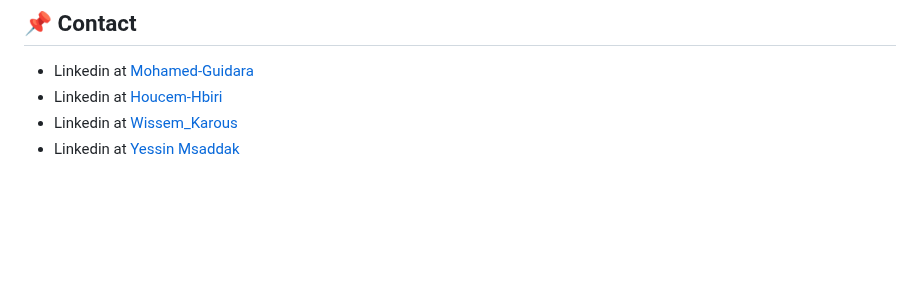
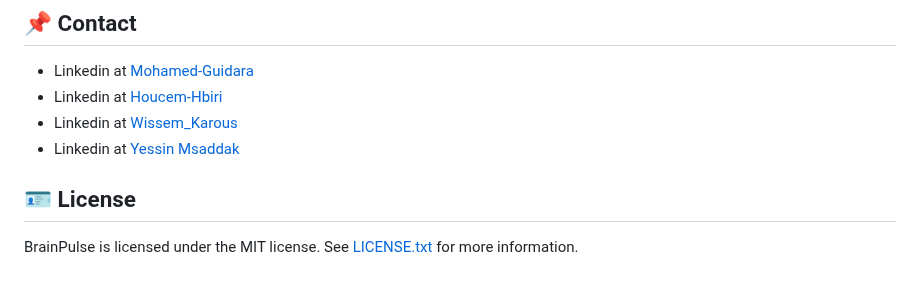
Before and after one commit to DarkyDepths/BrainPulse_SolutionChallenge_2024, a Markdown page: README.md, the part around the change. Rendered like a GitHub page; blank space fills up the shorter version.

```diff
--- a/README.md
+++ b/README.md
@@ -179,3 +179,7 @@ For Everything you can check [Repo](https://github.com/DarkyDepths/BrainPulse_So
 - Linkedin at [Houcem-Hbiri](https://www.linkedin.com/in/houcem-hbiri-22550528a/)
 - Linkedin at [Wissem_Karous](https://www.linkedin.com/in/wissem-karous-32b4b6225/)
 - Linkedin at [Yessin Msaddak](https://www.linkedin.com/in/yessin-msaddak-412a2b251/)
+
+## 🪪 License
+
+BrainPulse is licensed under the MIT license. See [LICENSE.txt](LICENSE.txt) for more information.
```
